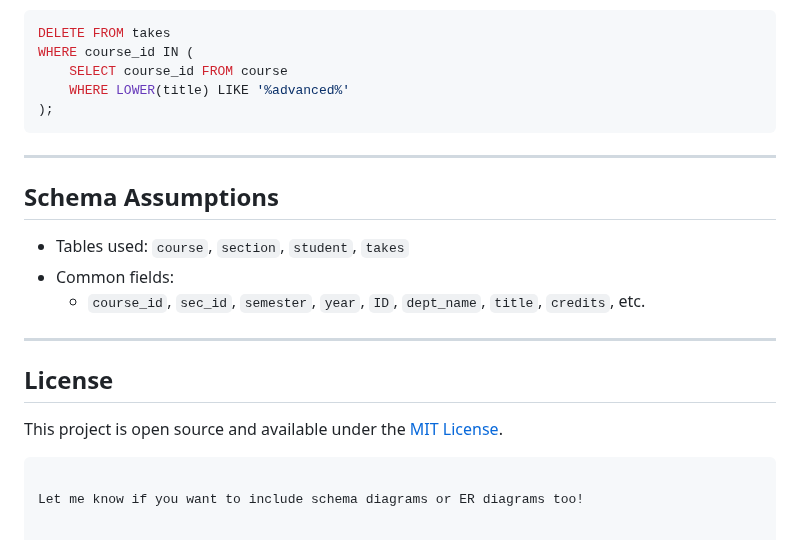
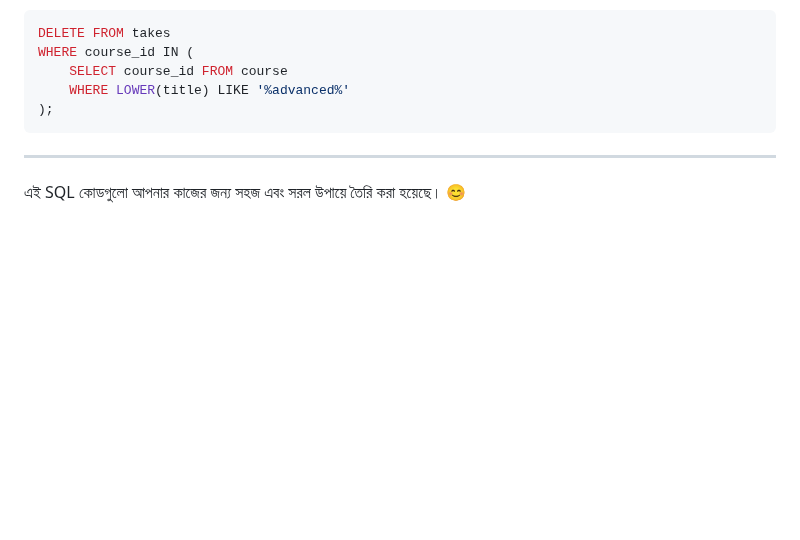
Before and after one commit to Mehedi-16/Database, a Markdown page: MySQL/Chapter-03/Question.md, the part around one of its changes. GitHub-like rendering; blank space fills up the shorter version.

````diff
--- a/MySQL/Chapter-03/Question.md
+++ b/MySQL/Chapter-03/Question.md
@@ -159,17 +152,4 @@ WHERE course_id IN (
 
 ---
 
-## Schema Assumptions
-
-- Tables used: `course`, `section`, `student`, `takes`
-- Common fields:
-  - `course_id`, `sec_id`, `semester`, `year`, `ID`, `dept_name`, `title`, `credits`, etc.
-
----
-
-## License
-This project is open source and available under the [MIT License](LICENSE).
-
-```
-
-Let me know if you want to include schema diagrams or ER diagrams too!
+এই SQL কোডগুলো আপনার কাজের জন্য সহজ এবং সরল উপায়ে তৈরি করা হয়েছে। 😊
````
Also changed, not shown: other parts of MySQL/Chapter-03/Question.md (+44 -51 lines).
